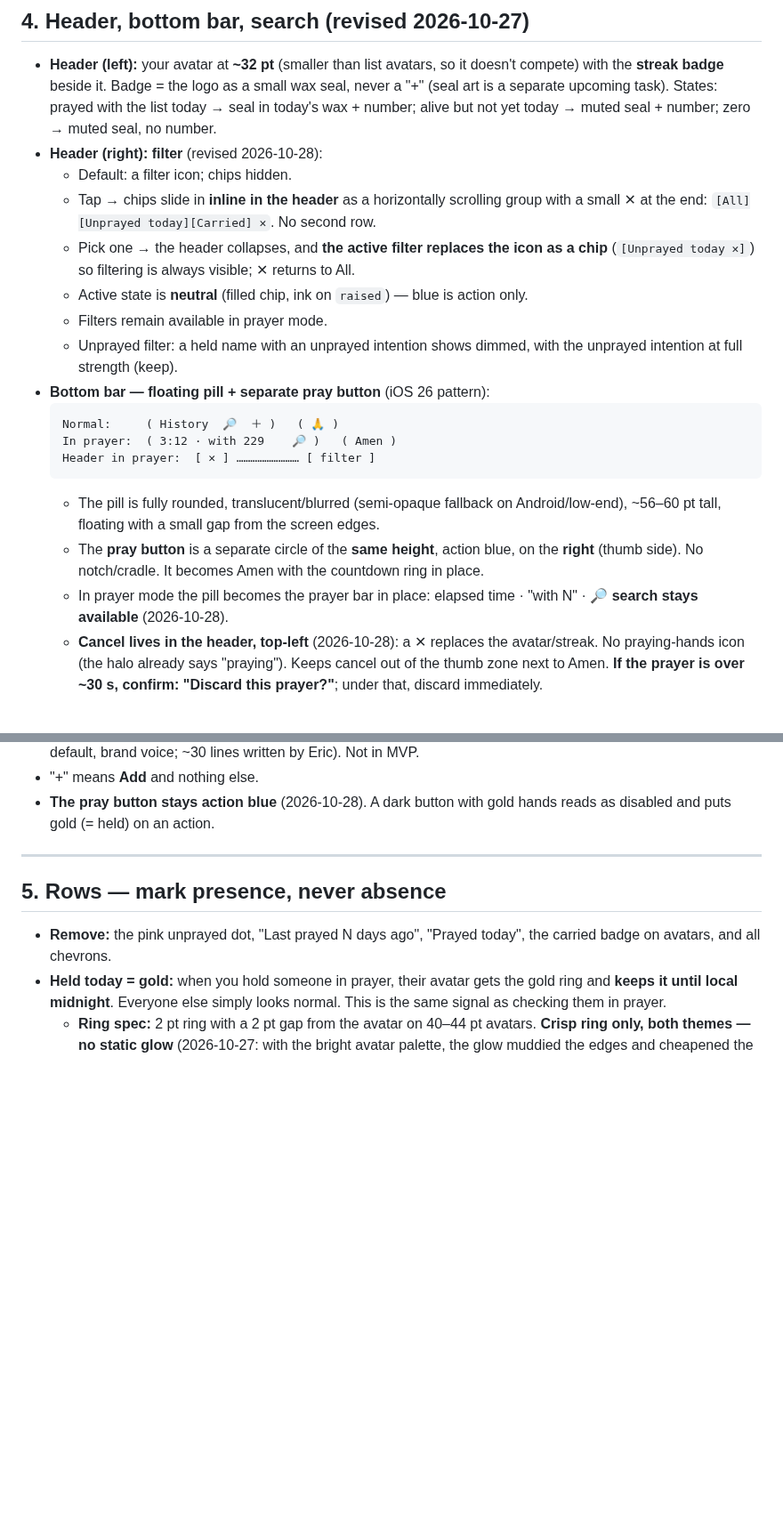
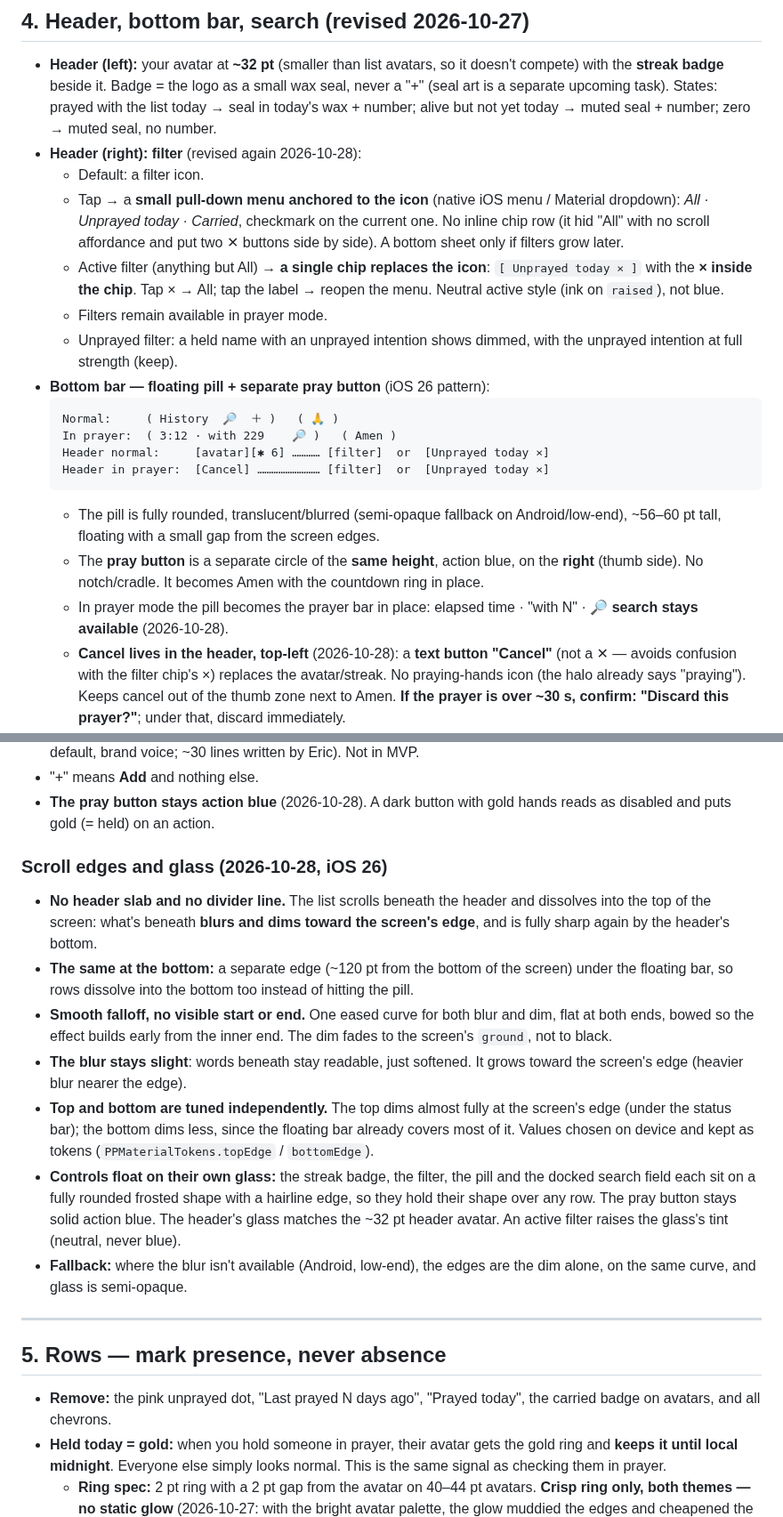
Before and after one commit to ericdolson/plus_prayer, a Markdown page: docs/product/design-direction.md, 2 parts joined by grey strips. Shown at 89% size. Rendered like a GitHub page; blank space fills up the shorter version.

Commit message:
docs: filter menu with single active chip; text Cancel in prayer
Co-Authored-By: Claude Opus 5.5 <noreply@anthropic.com>
Claude-Session: https://claude.ai/code/session_01DsfdXLHBEuTBwnWJFW5eGC

````diff
--- a/docs/product/design-direction.md
+++ b/docs/product/design-direction.md
@@ -157,16 +157,15 @@ gold.
   small wax seal, never a "+" (seal art is a separate upcoming task). States:
   prayed with the list today → seal in today's wax + number; alive but not yet
   today → muted seal + number; zero → muted seal, no number.
-- **Header (right): filter** (revised 2026-10-28):
-  - Default: a filter icon; chips hidden.
-  - Tap → chips slide in **inline in the header** as a horizontally scrolling
-    group with a small ✕ at the end: `[All][Unprayed today][Carried] ✕`. No
-    second row.
-  - Pick one → the header collapses, and **the active filter replaces the icon
-    as a chip** (`[Unprayed today ✕]`) so filtering is always visible; ✕ returns
-    to All.
-  - Active state is **neutral** (filled chip, ink on `raised`) — blue is action
-    only.
+- **Header (right): filter** (revised again 2026-10-28):
+  - Default: a filter icon.
+  - Tap → a **small pull-down menu anchored to the icon** (native iOS menu /
+    Material dropdown): *All · Unprayed today · Carried*, checkmark on the
+    current one. No inline chip row (it hid "All" with no scroll affordance and
+    put two ✕ buttons side by side). A bottom sheet only if filters grow later.
+  - Active filter (anything but All) → **a single chip replaces the icon**:
+    `[ Unprayed today × ]` with the **× inside the chip**. Tap × → All; tap the
+    label → reopen the menu. Neutral active style (ink on `raised`), not blue.
   - Filters remain available in prayer mode.
   - Unprayed filter: a held name with an unprayed intention shows dimmed, with
     the unprayed intention at full strength (keep).
@@ -174,7 +173,8 @@ gold.
   ```
   Normal:     ( History  🔎  ＋ )   ( 🙏 )
   In prayer:  ( 3:12 · with 229    🔎 )   ( Amen )
-  Header in prayer:  [ ✕ ] ……………………… [ filter ]
+  Header normal:     [avatar][✱ 6] ………… [filter]  or  [Unprayed today ×]
+  Header in prayer:  [Cancel] ……………………… [filter]  or  [Unprayed today ×]
   ```
   - The pill is fully rounded, translucent/blurred (semi-opaque fallback on
     Android/low-end), ~56–60 pt tall, floating with a small gap from the
@@ -184,7 +184,8 @@ gold.
     the countdown ring in place.
   - In prayer mode the pill becomes the prayer bar in place: elapsed time ·
     "with N" · **🔎 search stays available** (2026-10-28).
-  - **Cancel lives in the header, top-left** (2026-10-28): a ✕ replaces the
+  - **Cancel lives in the header, top-left** (2026-10-28): a **text button
+    "Cancel"** (not a ✕ — avoids confusion with the filter chip's ×) replaces the
     avatar/streak. No praying-hands icon (the halo already says "praying"). Keeps
     cancel out of the thumb zone next to Amen. **If the prayer is over ~30 s,
     confirm: "Discard this prayer?"**; under that, discard immediately.
@@ -204,6 +205,30 @@ gold.
 - "+" means **Add** and nothing else.
 - **The pray button stays action blue** (2026-10-28). A dark button with gold
   hands reads as disabled and puts gold (= held) on an action.
+
+### Scroll edges and glass (2026-10-28, iOS 26)
+- **No header slab and no divider line.** The list scrolls beneath the header
+  and dissolves into the top of the screen: what's beneath **blurs and dims
+  toward the screen's edge**, and is fully sharp again by the header's bottom.
+- **The same at the bottom:** a separate edge (~120 pt from the bottom of the
+  screen) under the floating bar, so rows dissolve into the bottom too instead
+  of hitting the pill.
+- **Smooth falloff, no visible start or end.** One eased curve for both blur
+  and dim, flat at both ends, bowed so the effect builds early from the inner
+  end. The dim fades to the screen's `ground`, not to black.
+- **The blur stays slight**: words beneath stay readable, just softened. It
+  grows toward the screen's edge (heavier blur nearer the edge).
+- **Top and bottom are tuned independently.** The top dims almost fully at
+  the screen's edge (under the status bar); the bottom dims less, since the
+  floating bar already covers most of it. Values chosen on device and kept as
+  tokens (`PPMaterialTokens.topEdge` / `bottomEdge`).
+- **Controls float on their own glass:** the streak badge, the filter, the
+  pill and the docked search field each sit on a fully rounded frosted shape
+  with a hairline edge, so they hold their shape over any row. The pray button
+  stays solid action blue. The header's glass matches the ~32 pt header
+  avatar. An active filter raises the glass's tint (neutral, never blue).
+- **Fallback:** where the blur isn't available (Android, low-end), the edges
+  are the dim alone, on the same curve, and glass is semi-opaque.
 
 ---
 
````
Also changed, not shown: other parts of docs/product/design-direction.md (+2 -0 lines), docs/decisions.md (+18 -0 lines).
